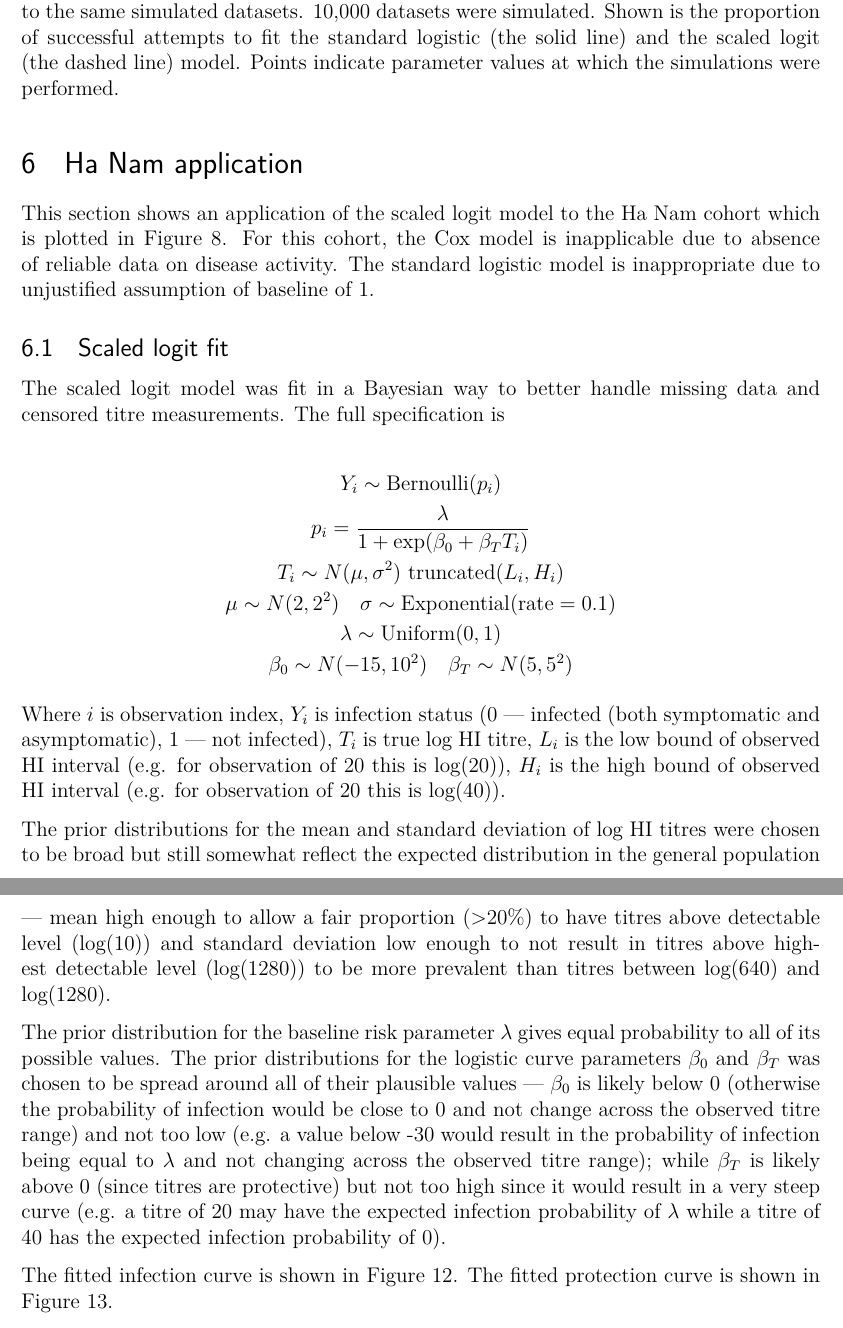
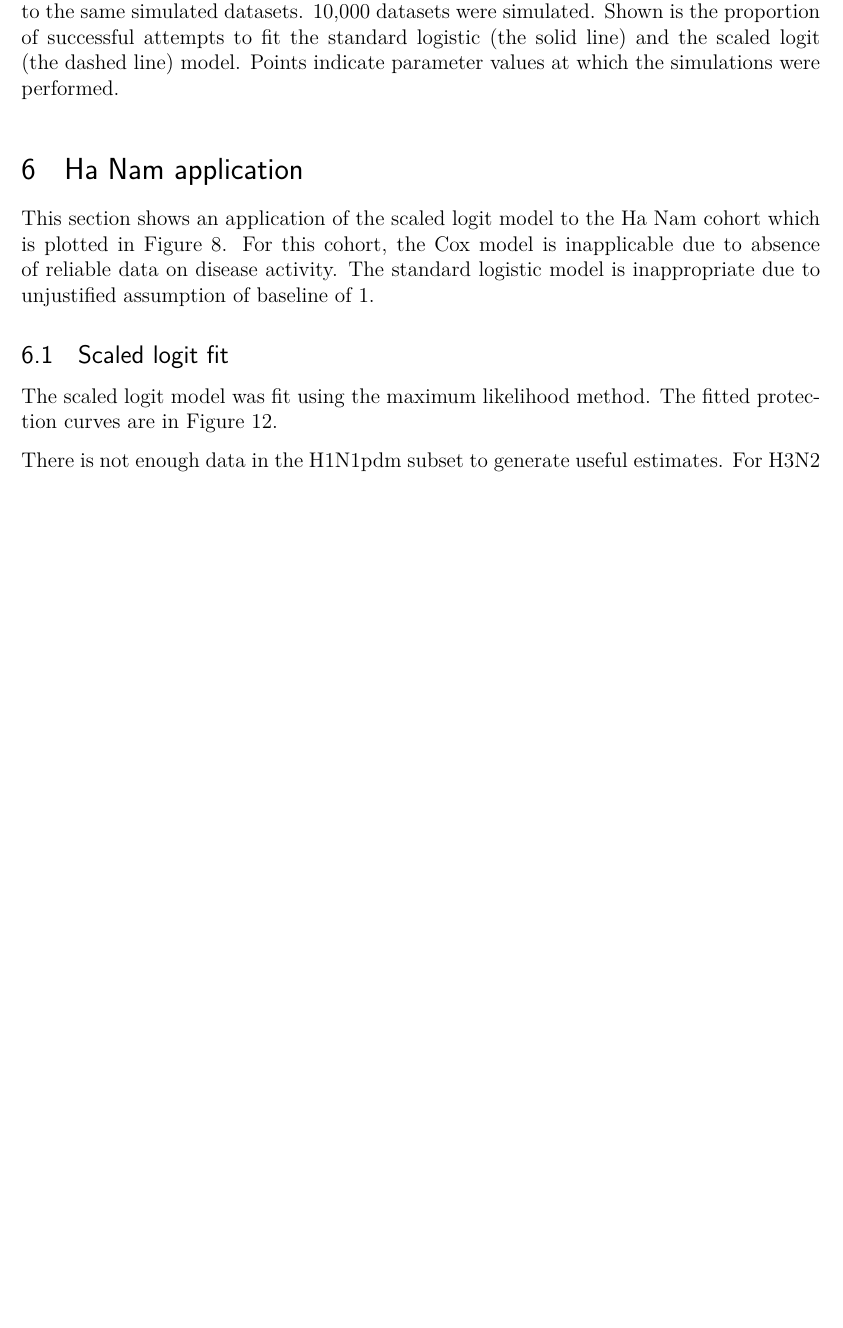
Before and after one commit to khvorov45/model-comparison, a LaTeX document (writeup/model-comparison.tex): two parts of pages 11 and 12 of 22 before the commit and part of page 11 of 20 after it, the two joined at a grey line, cut so that both start at the same text, the shorter picture padded with empty space. Compiled offline with pdfLaTeX.

Commit message:
changed sclr fit to ML

```diff
--- a/writeup/model-comparison.tex
+++ b/writeup/model-comparison.tex
@@ -309,26 +309,7 @@ This section shows an application of the scaled logit model to the Ha Nam cohort
 %------------------------------------------------------------------------------
 \subsection{Scaled logit fit}
 
-The scaled logit model was fit in a Bayesian way to better handle missing data and censored titre measurements. The full specification is
-
-\begin{align*}
-\begin{gathered}
-Y_i \sim \text{Bernoulli}(p_i) \\
-p_i = \frac{\lambda}{1 + \text{exp}(\beta_0 + \beta_T T_i)} \\
-T_i \sim N(\mu, \sigma^2) \ \text{truncated}(L_{i}, H_{i}) \\
-\mu \sim N(2, 2^2) \quad \sigma \sim \text{Exponential}(\text{rate} = 0.1) \\
-\lambda \sim \text{Uniform}(0, 1) \\
-\beta_0 \sim N(-15, 10^2) \quad \beta_T \sim N(5, 5^2)
-\end{gathered}
-\end{align*}
-
-Where $i$ is observation index, $Y_i$ is infection status (0 --- infected (both symptomatic and asymptomatic), 1 --- not infected), $T_i$ is true log HI titre, $L_i$ is the low bound of observed HI interval (e.g. for observation of 20 this is log(20)), $H_i$ is the high bound of observed HI interval (e.g. for observation of 20 this is log(40)).
-
-The prior distributions for the mean and standard deviation of log HI titres were chosen to be broad but still somewhat reflect the expected distribution in the general population --- mean high enough to allow a fair proportion (>20\%) to have titres above detectable level (log(10)) and standard deviation low enough to not result in titres above highest detectable level (log(1280)) to be more prevalent than titres between log(640) and log(1280).
-
-The prior distribution for the baseline risk parameter $\lambda$ gives equal probability to all of its possible values. The prior distributions for the logistic curve parameters $\beta_0$ and $\beta_T$ was chosen to be spread around all of their plausible values --- $\beta_0$ is likely below 0 (otherwise the probability of infection would be close to 0 and not change across the observed titre range) and not too low (e.g. a value below -30 would result in the probability of infection being equal to $\lambda$ and not changing across the observed titre range); while $\beta_T$ is likely above 0 (since titres are protective) but not too high since it would result in a very steep curve (e.g. a titre of 20 may have the expected infection probability of $\lambda$ while a titre of 40 has the expected infection probability of 0).
-
-The fitted infection curve is shown in Figure \ref{SclrBayesInf}. The fitted protection curve is shown in Figure \ref{SclrBayesProt}.
+The scaled logit model was fit using the maximum likelihood method. The fitted protection curves are in Figure \ref{fig:fit-sclr-prot}.
 
 \begin{figure}[htp]
 	\centering
@@ -336 +317,2 @@ The fitted infection curve is shown in Figure \ref{SclrBayesInf}. The fitted pro
 	\caption{
+	Fitted protection curves and confidence intervals from the scaled logit fit to Ha Nam data (also shown in Figure \ref{HanamCounts}) using the maximum likelihood method. The solid line is the point estimate. The shaded region is the 95\% confidence interval.
@@ -338,5 +319,5 @@ The fitted infection curve is shown in Figure \ref{SclrBayesInf}. The fitted pro
 	}
-	\label{SclrBayesInf}
+	\label{fig:fit-sclr-prot}
 \end{figure}
 
-\pagebreak
+There is not enough data in the H1N1pdm subset to generate useful estimates. For H3N2 subset, limiting the sample to just those exposed to the virus (at least one household infection in a season) improved the precision of the estimates. The general lack of precision in the estimates is likely due to the number of parameters in the model (3 parameters with 1 covariate) and the censored nature of HI titre measurements, particularly the fact that any titre below 10 is undetectable which means that it is impossible to distinguish between many of the observations (e.g. some subjects with undetectable titres may have had a true titre of 9 while others --- of 2, but both were recorded as 5) which makes it harder to estimate the baseline probability (as seen in the confidence bounds increasing at small (<10) titres).
```
Also changed, not shown: writeup/model-comparison.pdf, writeup/model-comparison.tex (30 more changed lines).
